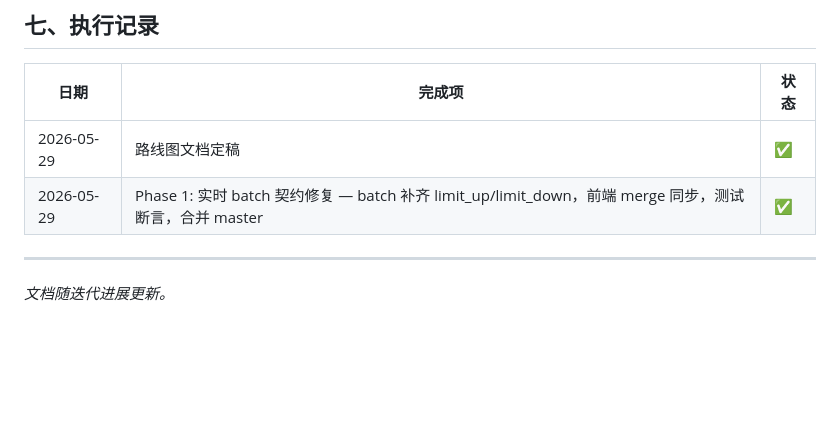
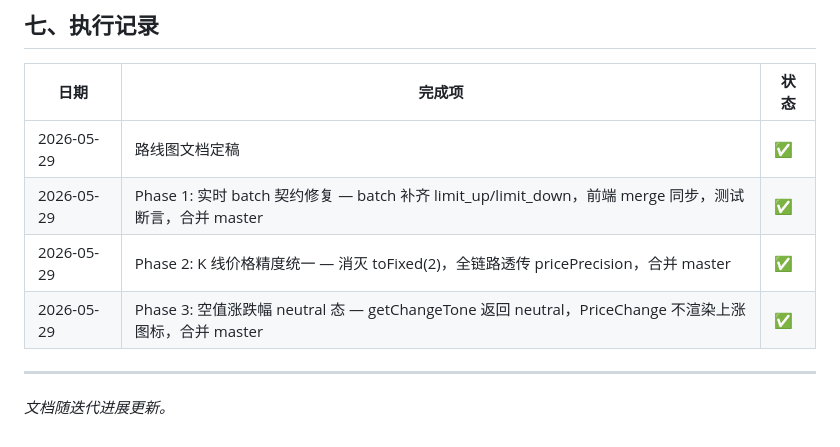
Before and after one commit to jwj911/project_rich_snowball, a Markdown page: FRONTEND_ROADMAP_v7_20260529.md, the part around the change. Drawn GitHub-style; blank space fills up the shorter version.

Commit message:
docs: 更新 roadmap 执行记录（Phase 1/2/3 完成）

```diff
--- a/FRONTEND_ROADMAP_v7_20260529.md
+++ b/FRONTEND_ROADMAP_v7_20260529.md
@@ -248,6 +248,8 @@ pytest tests/test_realtime_batch.py tests/test_price_levels.py -q
 |------|--------|------|
 | 2026-05-29 | 路线图文档定稿 | ✅ |
 | 2026-05-29 | Phase 1: 实时 batch 契约修复 — batch 补齐 limit_up/limit_down，前端 merge 同步，测试断言，合并 master | ✅ |
+| 2026-05-29 | Phase 2: K 线价格精度统一 — 消灭 toFixed(2)，全链路透传 pricePrecision，合并 master | ✅ |
+| 2026-05-29 | Phase 3: 空值涨跌幅 neutral 态 — getChangeTone 返回 neutral，PriceChange 不渲染上涨图标，合并 master | ✅ |
 
 ---
 
```
